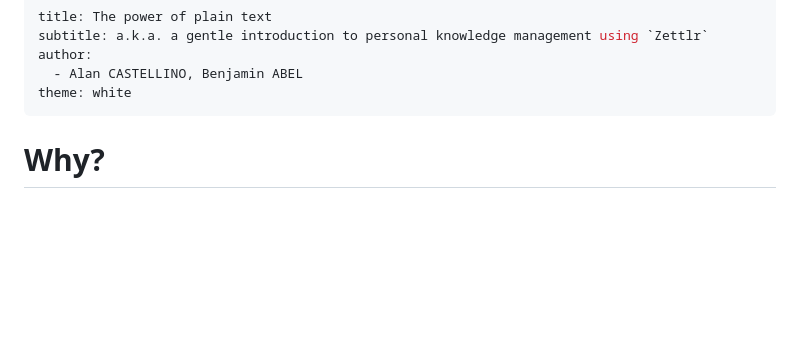
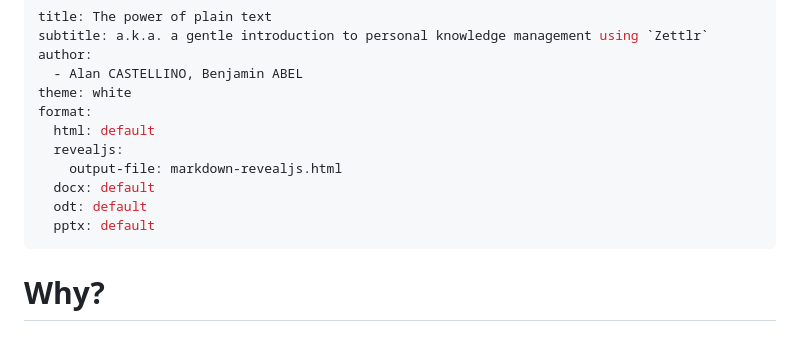
Before and after one commit to terra-numerica-logiciel-libre/site, a Markdown page: workshop/markdown/index.md, the part around the change. GitHub-like rendering; blank space fills up the shorter version.

Commit message:
workshop exports

```diff
--- a/workshop/markdown/index.md
+++ b/workshop/markdown/index.md
@@ -4,6 +4,13 @@ subtitle: a.k.a. a gentle introduction to personal knowledge management using `Z
 author:
   - Alan CASTELLINO, Benjamin ABEL
 theme: white
+format:
+  html: default
+  revealjs:
+    output-file: markdown-revealjs.html
+  docx: default
+  odt: default
+  pptx: default
 ---
 
 <style>
```
